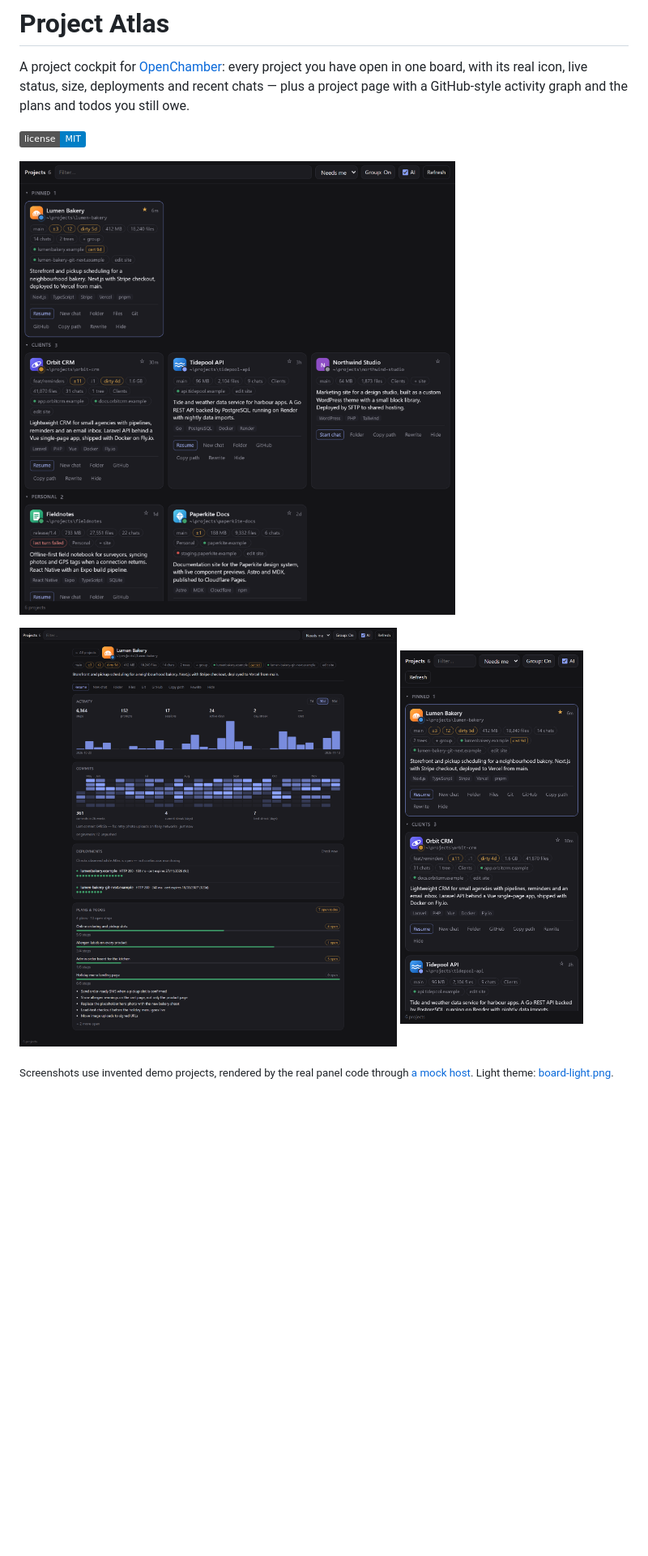
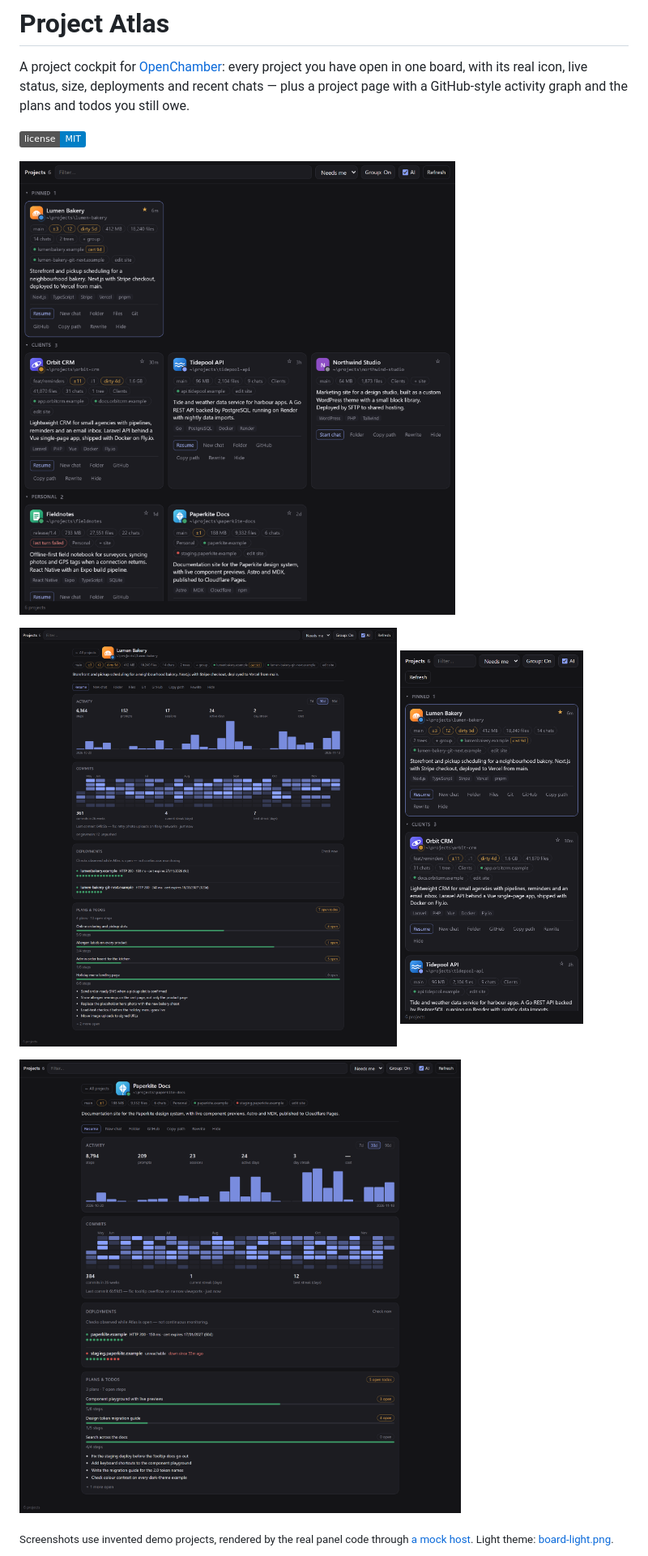
Before and after one commit to salehuddin/project-atlas, a Markdown page: README.md, the part around one of its changes. Shown at 81% size. Drawn GitHub-style; pictures changed too: docs/screenshots/project-alerts.png (added); badges without logos; blank space fills up the shorter version.

Commit message:
docs: per-project demo data and a failing-deployment screenshot

```diff
--- a/README.md
+++ b/README.md
@@ -13,5 +13,7 @@ project page with a GitHub-style activity graph and the plans and todos you stil
   <img src="docs/screenshots/rail.png" alt="The same board in OpenChamber's right-hand rail" width="30%" />
 </p>
+
+![A project with a failing deployment: staging is unreachable and shows how long it has been down](docs/screenshots/project-alerts.png)
 
 <sub>Screenshots use invented demo projects, rendered by the real panel code through
 [a mock host](docs/DEVELOPMENT.md#screenshots). Light theme: [board-light.png](docs/screenshots/board-light.png).</sub>
```
Also changed, not shown: other parts of README.md (+2 -2 lines), 2 other files.
